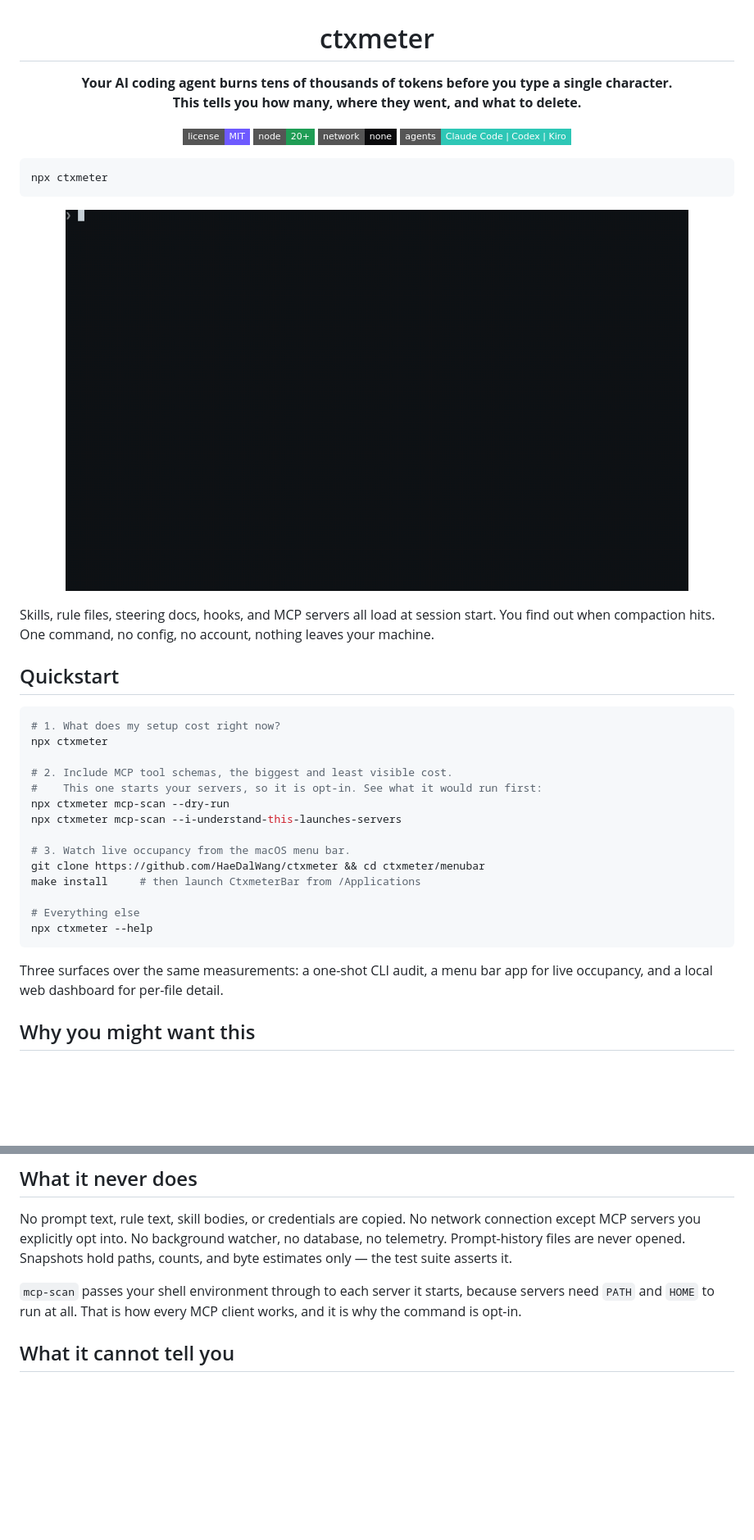
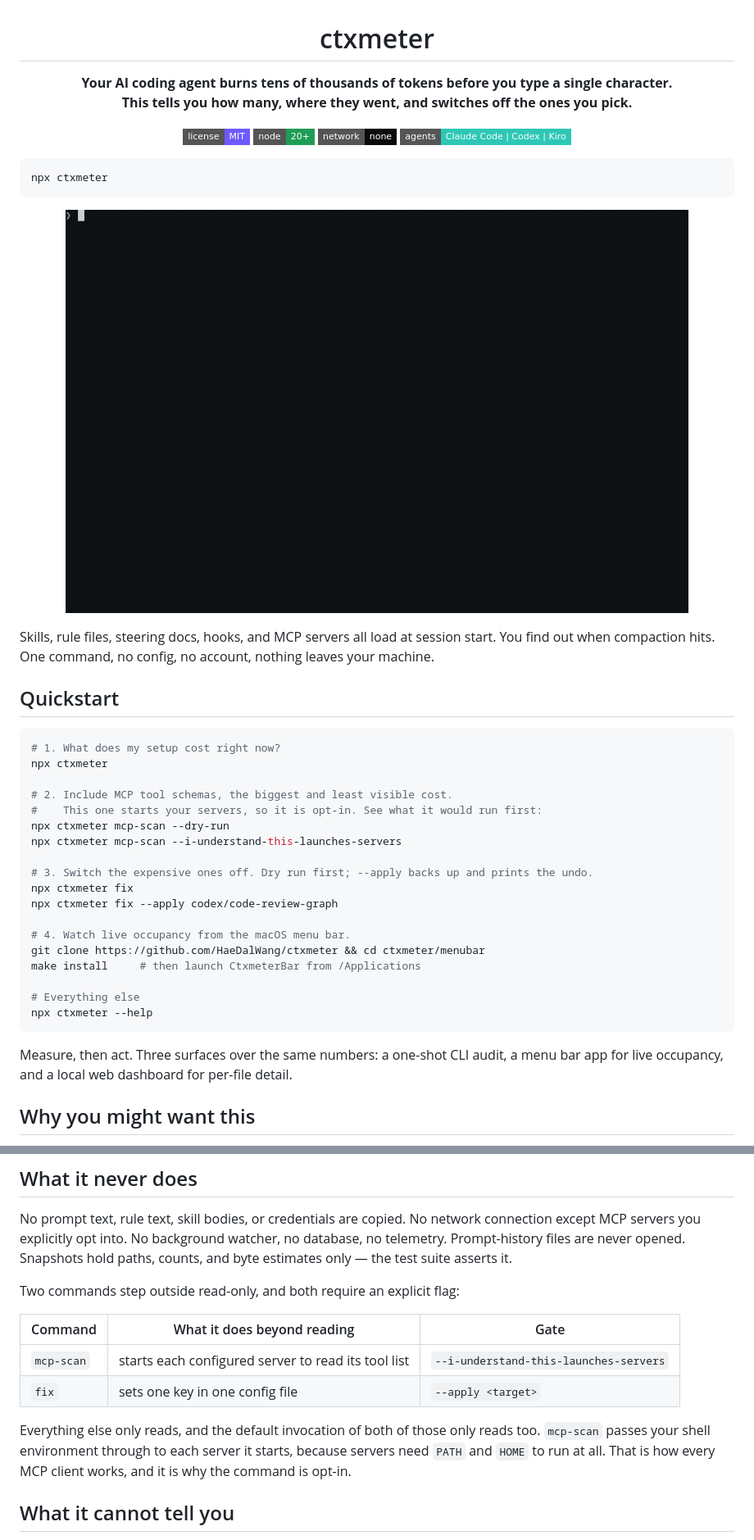
Before and after one commit to HaeDalWang/ctxmeter, a Markdown page: README.md, 2 parts joined by grey strips. Shown at 82% size. Drawn GitHub-style; pictures changed too: docs/demo.gif; badges without logos; blank space fills up the shorter version.

````diff
--- a/README.md
+++ b/README.md
@@ -1,6 +1,6 @@
 <h1 align="center">ctxmeter</h1>
 
-<p align="center"><b>Your AI coding agent burns tens of thousands of tokens before you type a single character.<br/>This tells you how many, where they went, and what to delete.</b></p>
+<p align="center"><b>Your AI coding agent burns tens of thousands of tokens before you type a single character.<br/>This tells you how many, where they went, and switches off the ones you pick.</b></p>
 
 <p align="center">
   <a href="LICENSE"><img alt="MIT" src="https://img.shields.io/badge/license-MIT-6e5aff?style=flat-square"></a>
@@ -28,7 +28,11 @@ npx ctxmeter
 npx ctxmeter mcp-scan --dry-run
 npx ctxmeter mcp-scan --i-understand-this-launches-servers
 
-# 3. Watch live occupancy from the macOS menu bar.
+# 3. Switch the expensive ones off. Dry run first; --apply backs up and prints the undo.
+npx ctxmeter fix
+npx ctxmeter fix --apply codex/code-review-graph
+
+# 4. Watch live occupancy from the macOS menu bar.
 git clone https://github.com/HaeDalWang/ctxmeter && cd ctxmeter/menubar
 make install     # then launch CtxmeterBar from /Applications
 
@@ -36,7 +40,7 @@ make install     # then launch CtxmeterBar from /Applications
 npx ctxmeter --help
 ```
 
-Three surfaces over the same measurements: a one-shot CLI audit, a menu bar app for live occupancy, and a local web dashboard for per-file detail.
+Measure, then act. Three surfaces over the same numbers: a one-shot CLI audit, a menu bar app for live occupancy, and a local web dashboard for per-file detail.
 
 ## Why you might want this
 
@@ -98,7 +146,14 @@ Per-harness context maps, collapsible per-file cost, and live session numbers po
 
 No prompt text, rule text, skill bodies, or credentials are copied. No network connection except MCP servers you explicitly opt into. No background watcher, no database, no telemetry. Prompt-history files are never opened. Snapshots hold paths, counts, and byte estimates only — the test suite asserts it.
 
-`mcp-scan` passes your shell environment through to each server it starts, because servers need `PATH` and `HOME` to run at all. That is how every MCP client works, and it is why the command is opt-in.
+Two commands step outside read-only, and both require an explicit flag:
+
+| Command | What it does beyond reading | Gate |
+|---|---|---|
+| `mcp-scan` | starts each configured server to read its tool list | `--i-understand-this-launches-servers` |
+| `fix` | sets one key in one config file | `--apply <target>` |
+
+Everything else only reads, and the default invocation of both of those only reads too. `mcp-scan` passes your shell environment through to each server it starts, because servers need `PATH` and `HOME` to run at all. That is how every MCP client works, and it is why the command is opt-in.
 
 ## What it cannot tell you
 
````
Also changed, not shown: other parts of README.md (+51 -6 lines), develop/execution/05-fix-and-the-numbers-it-corrected.md (added, +142 -0 lines), docs/reference.md (+35 -7 lines), 5 other files.
